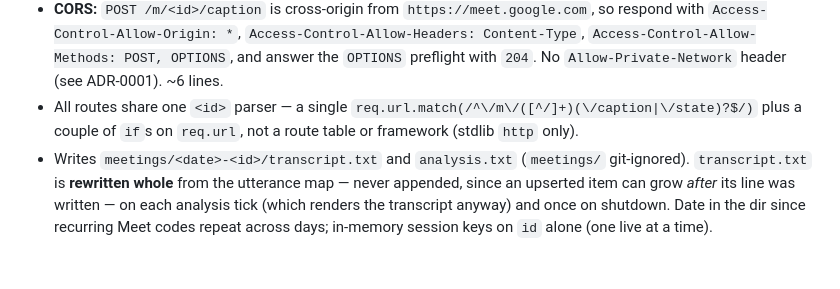
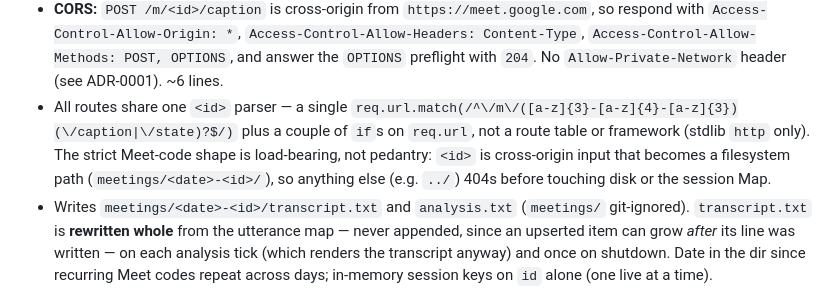
Before and after one commit to mhnagaoka/google-meet-companion, a Markdown page: docs/PRD.md, the part around the change. Rendered like a GitHub page; blank space fills up the shorter version.

Commit message:
docs: validate meetingId shape in the shared route parser
<id> is cross-origin input used in a filesystem path; restrict it to the
Meet-code shape (xxx-xxxx-xxx) so traversal attempts 404 before touching
disk.

Co-Authored-By: Claude Fable 5 <noreply@anthropic.com>

```diff
--- a/docs/PRD.md
+++ b/docs/PRD.md
@@ -99,8 +99,11 @@ Types + CSP).
   `OPTIONS` preflight with `204`. No `Allow-Private-Network` header (see ADR-0001).
   ~6 lines.
 - All routes share one `<id>` parser — a single
-  `req.url.match(/^\/m\/([^/]+)(\/caption|\/state)?$/)` plus a couple of `if`s on `req.url`,
-  not a route table or framework (stdlib `http` only).
+  `req.url.match(/^\/m\/([a-z]{3}-[a-z]{4}-[a-z]{3})(\/caption|\/state)?$/)` plus a
+  couple of `if`s on `req.url`, not a route table or framework (stdlib `http` only).
+  The strict Meet-code shape is load-bearing, not pedantry: `<id>` is cross-origin
+  input that becomes a filesystem path (`meetings/<date>-<id>/`), so anything else
+  (e.g. `../`) 404s before touching disk or the session Map.
 - Writes `meetings/<date>-<id>/transcript.txt` and `analysis.txt` (`meetings/`
   git-ignored). `transcript.txt` is **rewritten whole** from the utterance map —
   never appended, since an upserted item can grow *after* its line was written —
```
